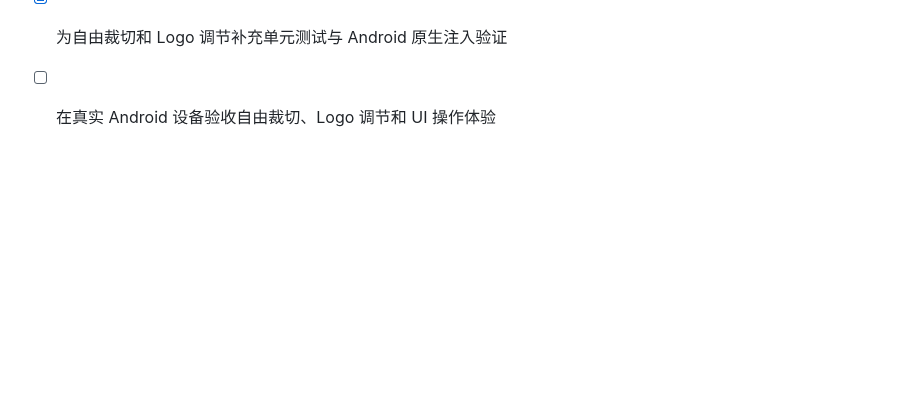
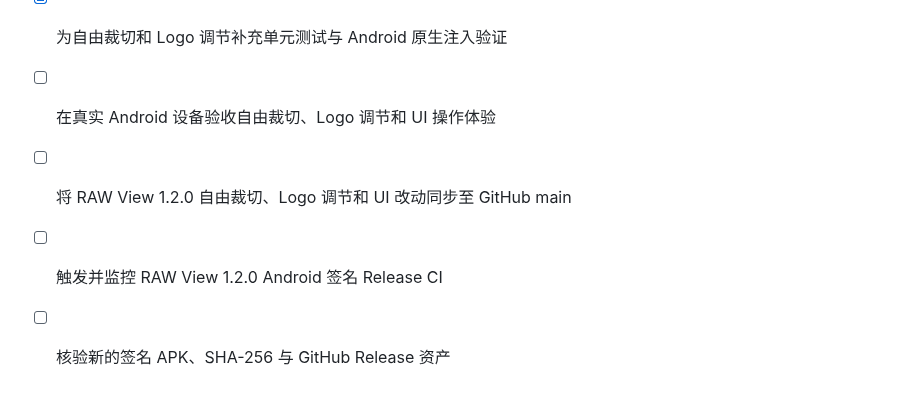
Before and after one commit to Tony-hnv/rawviewer, a Markdown page: todo.md, the part around the change. Rendered like a GitHub page; blank space fills up the shorter version.

Commit message:
chore: track RAW View 1.2.0 CI release

```diff
--- a/todo.md
+++ b/todo.md
@@ -109,3 +109,7 @@
 - [x] 优化裁切编辑器与照片边框编辑器的操作界面
 - [x] 为自由裁切和 Logo 调节补充单元测试与 Android 原生注入验证
 - [ ] 在真实 Android 设备验收自由裁切、Logo 调节和 UI 操作体验
+
+- [ ] 将 RAW View 1.2.0 自由裁切、Logo 调节和 UI 改动同步至 GitHub main
+- [ ] 触发并监控 RAW View 1.2.0 Android 签名 Release CI
+- [ ] 核验新的签名 APK、SHA-256 与 GitHub Release 资产
```
